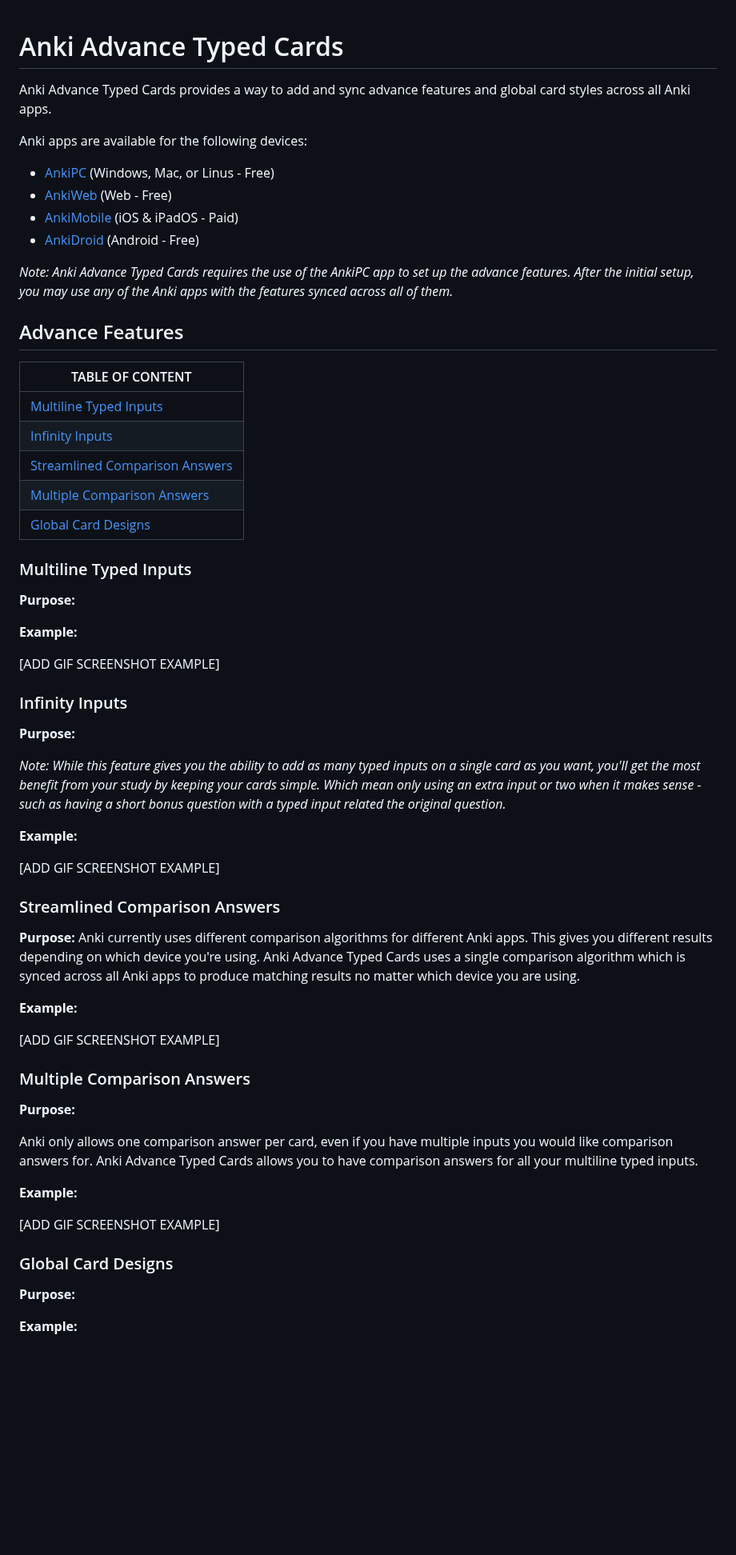
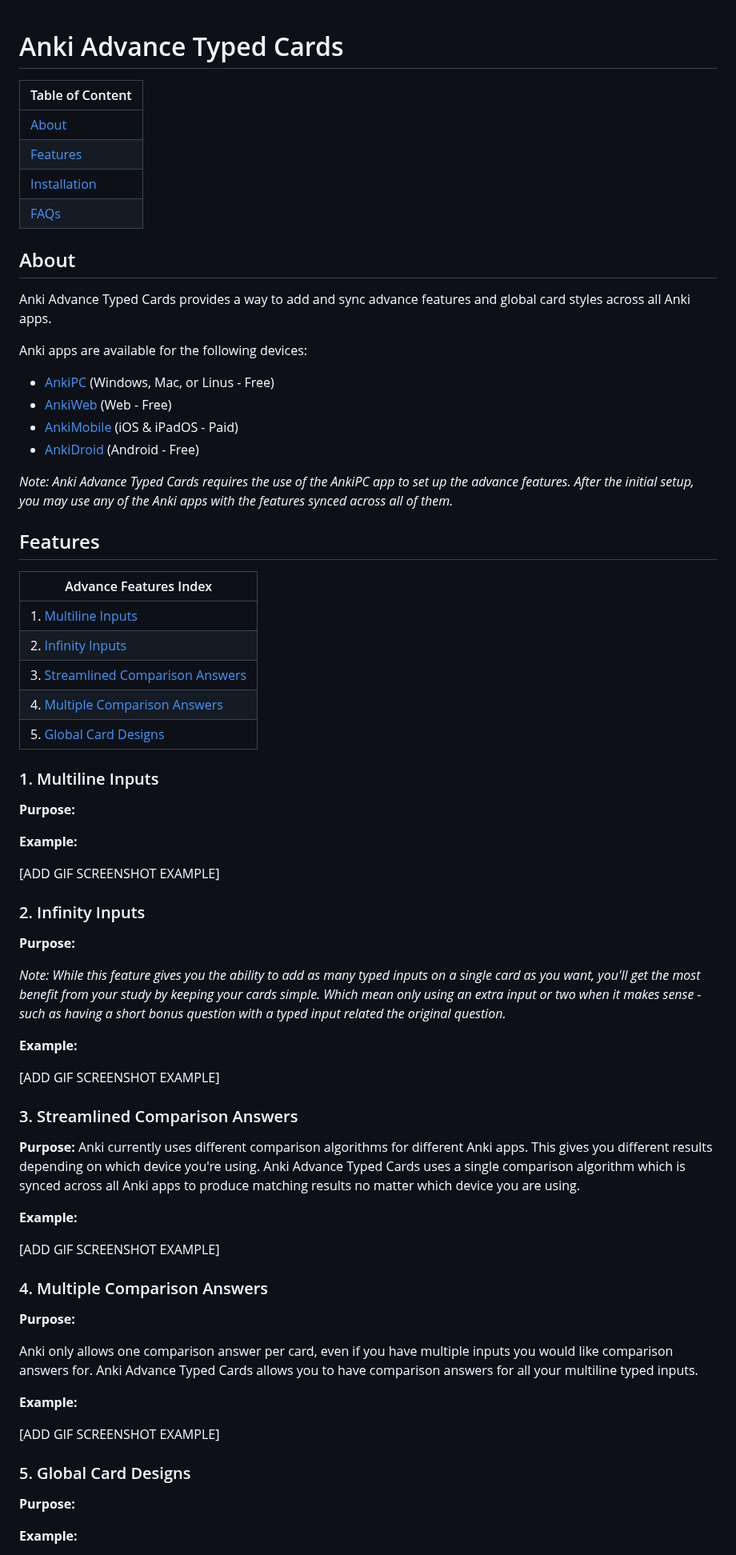
Before and after one commit to jacobcassidy/anki-global-features, a Markdown page: readme.md, the part around one of its changes. Shown at 80% size. Drawn GitHub-style; blank space fills up the shorter version.

Commit message:
Update README indexes

```diff
--- a/readme.md
+++ b/readme.md
@@ -1,4 +1,13 @@
 # Anki Advance Typed Cards
+
+| Table of Content              |
+| ----------------------------- |
+| [About](#about)               |
+| [Features](#features)         |
+| [Installation](#installation) |
+| [FAQs](#faqs)                 |
+
+## About
 
 Anki Advance Typed Cards provides a way to add and sync advance features and global card styles across all Anki apps.
 
@@ -11,15 +20,15 @@ Anki apps are available for the following devices:
 
 _Note: Anki Advance Typed Cards requires the use of the AnkiPC app to set up the advance features. After the initial setup, you may use any of the Anki apps with the features synced across all of them._
 
-## Advance Features
+## Features
 
-| TABLE OF CONTENT                                                  |
-| ----------------------------------------------------------------- |
-| [Multiline Typed Inputs](#multiline-typed-inputs)                 |
-| [Infinity Inputs](#infinity-inputs)                               |
-| [Streamlined Comparison Answers](#streamlined-comparison-answers) |
-| [Multiple Comparison Answers](#multiple-comparison-answers)       |
-| [Global Card Designs](#global-card-designs)                       |
+| Advance Features Index                                                 |
+| ---------------------------------------------------------------------- |
+| 1. [Multiline Inputs](#1-multiline-inputs)                             |
+| 2. [Infinity Inputs](#2-infinity-inputs)                               |
+| 3. [Streamlined Comparison Answers](#3-streamlined-comparison-answers) |
+| 4. [Multiple Comparison Answers](#4-multiple-comparison-answers)       |
+| 5. [Global Card Designs](#5-global-card-designs)                       |
 
 <!-- ### The Main Features
 1. The ability to quickly modify the design of your cards globally with CSS and have the styles sync across all Anki apps.
@@ -28,7 +37,7 @@ _Note: Anki Advance Typed Cards requires the use of the AnkiPC app to set up the
 4. Streamlined comparison answers that work with multiline inputs across all Anki apps.
 5. No limit to how many comparison answers you can have per card. -->
 
-### Multiline Typed Inputs
+### 1. Multiline Inputs
 
 **Purpose:**
 
@@ -36,7 +45,7 @@ _Note: Anki Advance Typed Cards requires the use of the AnkiPC app to set up the
 
 [ADD GIF SCREENSHOT EXAMPLE]
 
-### Infinity Inputs
+### 2. Infinity Inputs
 
 **Purpose:**
 
@@ -46,7 +55,7 @@ _Note: While this feature gives you the ability to add as many typed inputs on a
 
 [ADD GIF SCREENSHOT EXAMPLE]
 
-### Streamlined Comparison Answers
+### 3. Streamlined Comparison Answers
 
 **Purpose:** Anki currently uses different comparison algorithms for different Anki apps. This gives you different results depending on which device you're using. Anki Advance Typed Cards uses a single comparison algorithm which is synced across all Anki apps to produce matching results no matter which device you are using.
 
@@ -54,7 +63,7 @@ _Note: While this feature gives you the ability to add as many typed inputs on a
 
 [ADD GIF SCREENSHOT EXAMPLE]
 
-### Multiple Comparison Answers
+### 4. Multiple Comparison Answers
 
 **Purpose:**
 
@@ -64,7 +73,7 @@ Anki only allows one comparison answer per card, even if you have multiple input
 
 [ADD GIF SCREENSHOT EXAMPLE]
 
-### Global Card Designs
+### 5. Global Card Designs
 
 **Purpose:**
 
```
Also changed, not shown: other parts of readme.md (+10 -14 lines).
